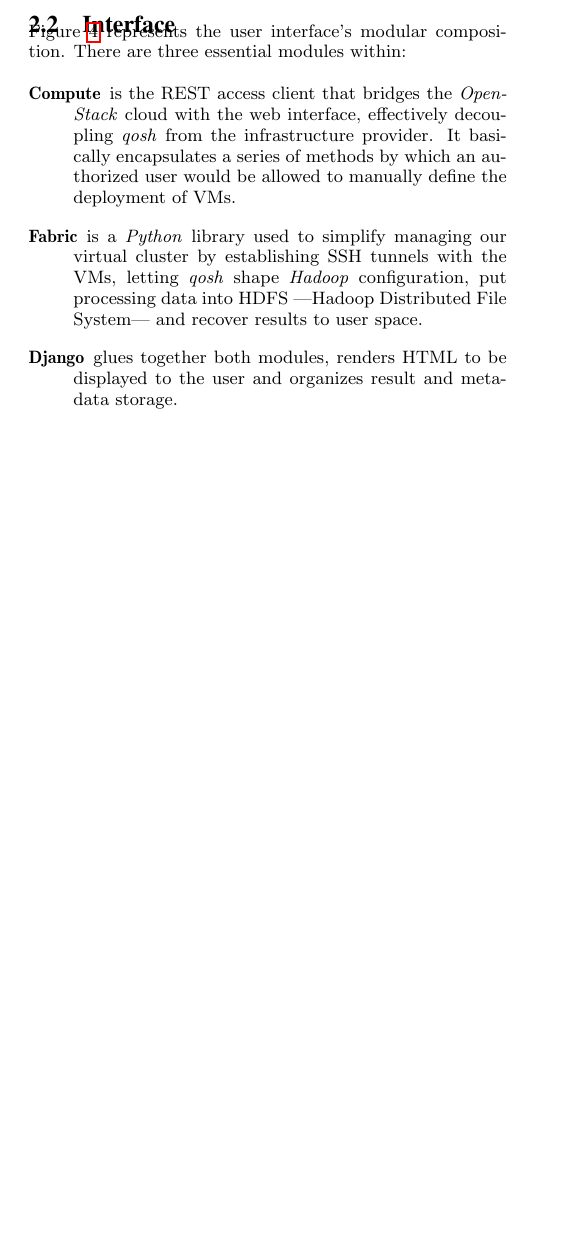
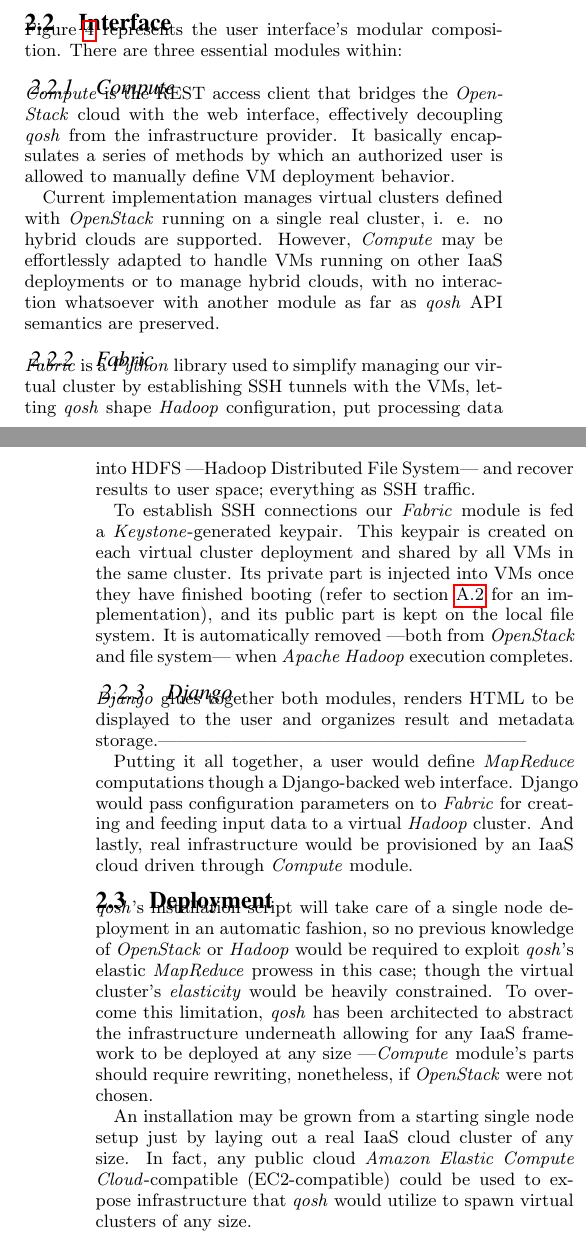
Before and after one commit to marcos-sb/qosh-paper, a LaTeX paper (qosh-paper.tex): part of one column of page 2 of 5 before the commit and two parts of the columns of pages 2 and 3 of 5 after it, the two joined at a grey line, cut so that both start at the same text, the shorter picture padded with empty space. Compiled offline with pdfLaTeX.

Commit message:
modified:   qosh-paper.pdf 	modified:   qosh-paper.tex

```diff
--- a/qosh-paper.tex
+++ b/qosh-paper.tex
@@ -138,12 +140,29 @@ Which implies that no fault tolerance measures are defined ---as expected from a
 \label{fig:interface}
 \end{figure}
 
-\begin{description}
- \item[Compute] is the REST access client that bridges the \emph{OpenStack} cloud with the web interface, effectively decoupling \emph{qosh} from the infrastructure provider. It basically encapsulates a series of methods by which an authorized user would be allowed to manually define the deployment of VMs.
- \item[Fabric] is a \emph{Python} library used to simplify managing our virtual cluster by establishing SSH tunnels with the VMs, letting \emph{qosh} shape \emph{Hadoop} configuration, put processing data into HDFS ---Hadoop Distributed File System--- and recover results to user space.
- \item[Django] glues together both modules, renders HTML to be displayed to the user and organizes result and metadata storage.
-\end{description}
 
+\subsubsection{Compute}
+\noindent \emph{Compute} is the REST access client that bridges the \emph{OpenStack} cloud with the web interface, effectively decoupling \emph{qosh} from the infrastructure provider. It basically encapsulates a series of methods by which an authorized user is allowed to manually define VM deployment behavior.
+
+Current implementation manages virtual clusters defined with \emph{OpenStack} running on a single real cluster, i. e. no hybrid clouds are supported. However, \emph{Compute} may be effortlessly adapted to handle VMs running on other IaaS deployments or to manage hybrid clouds, with no interaction whatsoever with another module as far as \emph{qosh} API semantics are preserved.
+
+
+\subsubsection{Fabric}
+\noindent \emph{Fabric} is a \emph{Python} library used to simplify managing our virtual cluster by establishing SSH tunnels with the VMs, letting \emph{qosh} shape \emph{Hadoop} configuration, put processing data into HDFS ---Hadoop Distributed File System--- and recover results to user space; everything as SSH traffic.
+
+To establish SSH connections our \emph{Fabric} module is fed a \emph{Keystone}-generated keypair. This keypair is created on each virtual cluster deployment and shared by all VMs in the same cluster. Its private part is injected into VMs once they have finished booting (refer to section \ref{subsec:initsh} for an implementation), and its public part is kept on the local file system. It is automatically removed ---both from \emph{OpenStack} and file system--- when \emph{Apache Hadoop} execution completes.
+
+
+\subsubsection{Django}
+\noindent \emph{Django} glues together both modules, renders HTML to be displayed to the user and organizes result and metadata storage.------------------------------------------------------------
+
+Putting it all together, a user would define \emph{MapReduce} computations though a Django-backed web interface. Django would pass configuration parameters on to \emph{Fabric} for creating and feeding input data to a virtual \emph{Hadoop} cluster. And lastly, real infrastructure would be provisioned by an IaaS cloud driven through \emph{Compute} module.
+
+
+\subsection{Deployment}
+\noindent \emph{qosh}'s installation script will take care of a single node deployment in an automatic fashion, so no previous knowledge of \emph{OpenStack} or \emph{Hadoop} would be required to exploit \emph{qosh}'s elastic \emph{MapReduce} prowess in this case; though the virtual cluster's \emph{elasticity} would be heavily constrained. To overcome this limitation, \emph{qosh} has been architected to abstract the infrastructure underneath allowing for any IaaS framework to be deployed at any size ---\emph{Compute} module's parts should require rewriting, nonetheless, if \emph{OpenStack} were not chosen.
+
+An installation may be grown from a starting single node setup just by laying out a real IaaS cloud cluster of any size. In fact, any public cloud \emph{Amazon Elastic Compute Cloud}-compatible (EC2-compatible) could be used to expose infrastructure that \emph{qosh} would utilize to spawn virtual clusters of any size.
 
 
 \section{Apache Hadoop Virtual Machine}
```
Also changed, not shown: qosh-paper.pdf, qosh-paper.tex (21 more changed lines).
